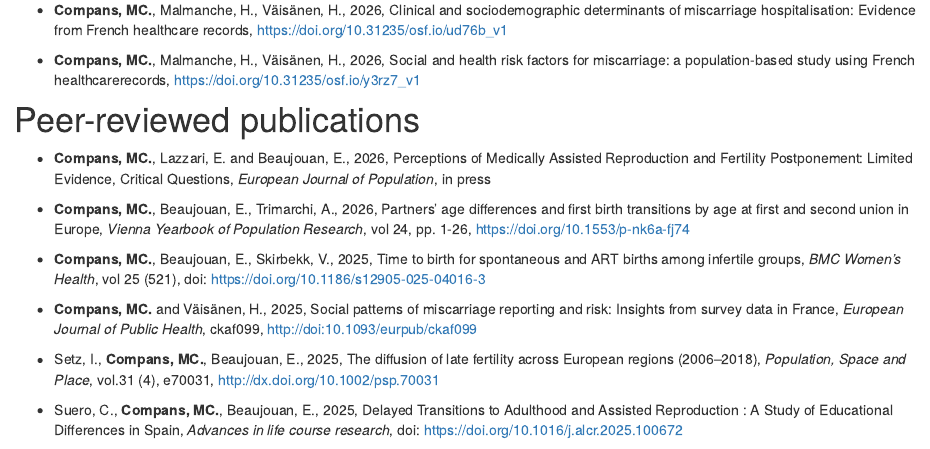
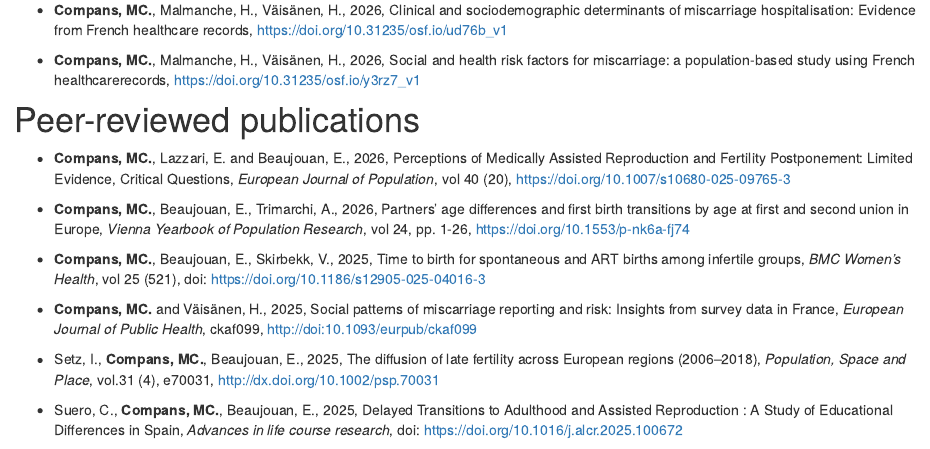
Before and after one commit to mccompans/mccompans.github.io, an R Markdown document (research.Rmd): the page in a window 1100 px wide, from 240 px down. Rendered offline with R 4.5, knitr and Pandoc, with nearby package versions; drawn as R Markdown's standard HTML page in place of the format the file asks for.

Commit message:
update paper august26

```diff
--- a/research.Rmd
+++ b/research.Rmd
@@ -22,7 +22,7 @@ knitr::opts_chunk$set(echo = FALSE)
 
 # Peer-reviewed publications
 
--   **Compans, MC.**, Lazzari, E. and Beaujouan, E., 2026, Perceptions of Medically Assisted Reproduction and Fertility Postponement: Limited Evidence, Critical Questions, *European Journal of Population*, in press
+-   **Compans, MC.**, Lazzari, E. and Beaujouan, E., 2026, Perceptions of Medically Assisted Reproduction and Fertility Postponement: Limited Evidence, Critical Questions, *European Journal of Population*, vol 40 (20),  https://doi.org/10.1007/s10680-025-09765-3
 
 - **Compans, MC.**, Beaujouan, E., Trimarchi, A., 2026, Partners’ age differences and first birth transitions by age at first and second union in Europe, *Vienna Yearbook of Population Research*, vol 24, pp. 1-26, https://doi.org/10.1553/p-nk6a-fj74
 
```
Also changed, not shown: CV_Compans_MC.pdf, docs/search.json, 31 other files.
